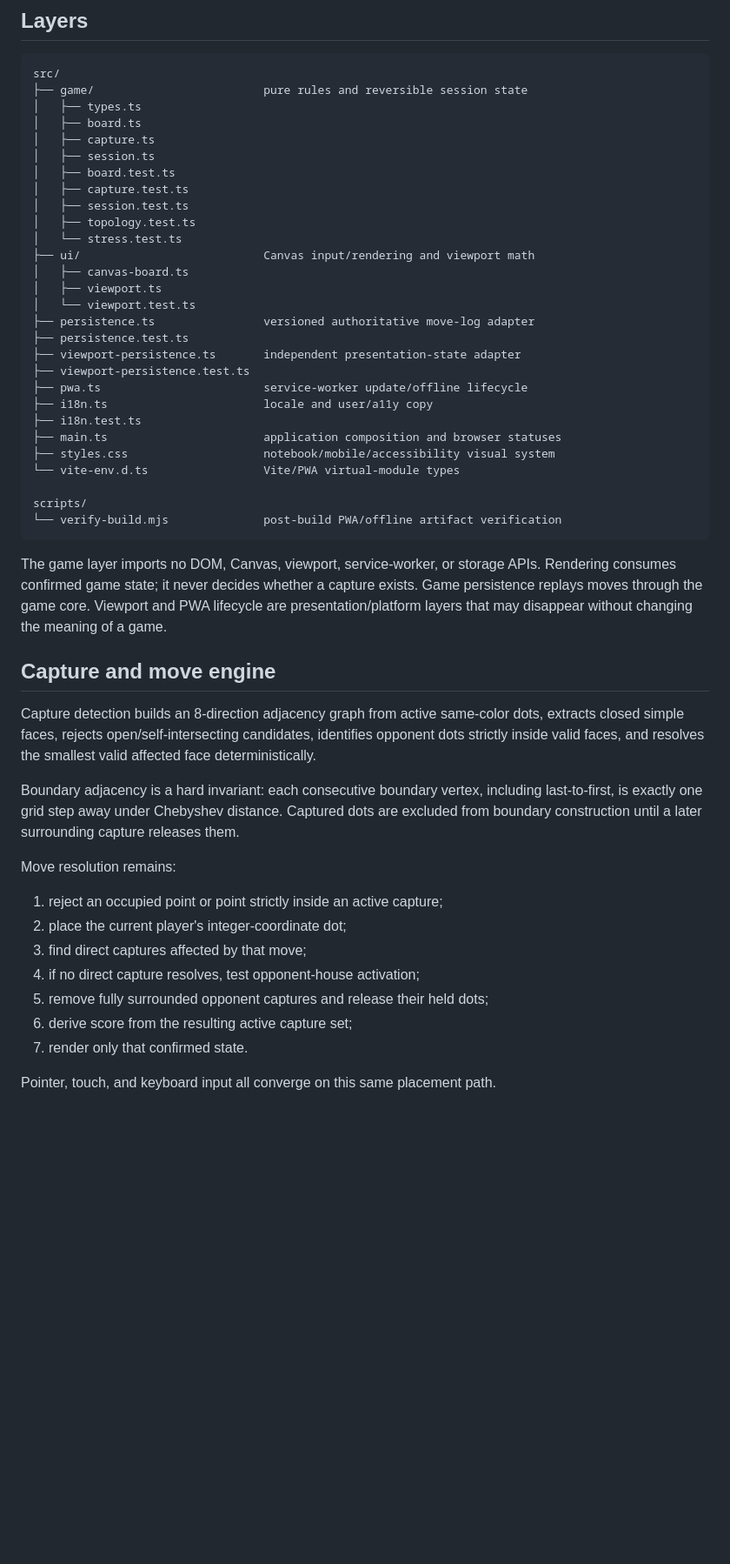
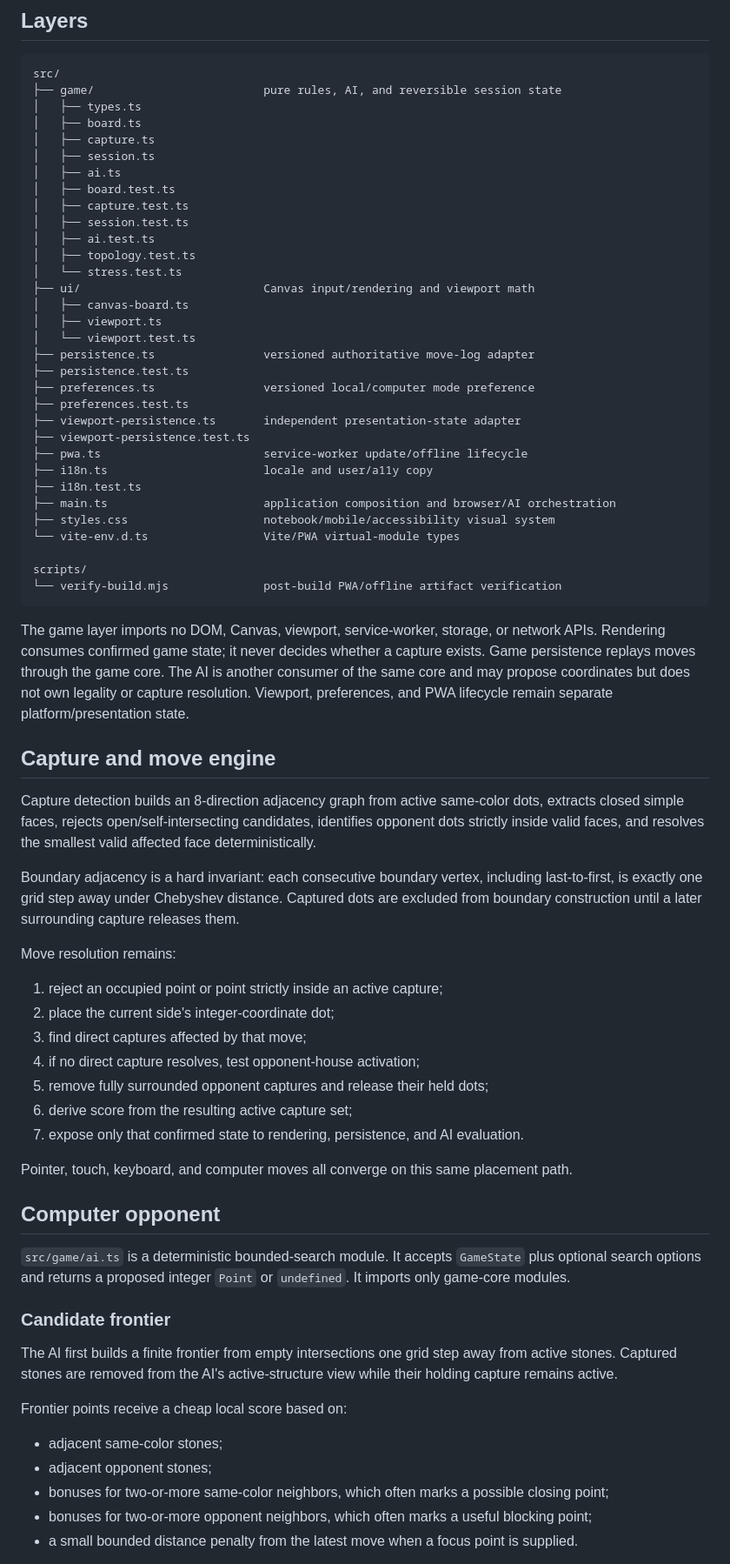
Before and after one commit to StanleyLl0yd/dots, a Markdown page: docs/ARCHITECTURE.md, the part around one of its changes. Shown at 87% size. Drawn GitHub-style; blank space fills up the shorter version.

Commit message:
docs: document AI architecture

````diff
--- a/docs/ARCHITECTURE.md
+++ b/docs/ARCHITECTURE.md
@@ -4,14 +4,16 @@
 
 ```text
 src/
-├── game/                         pure rules and reversible session state
+├── game/                         pure rules, AI, and reversible session state
 │   ├── types.ts
 │   ├── board.ts
 │   ├── capture.ts
 │   ├── session.ts
+│   ├── ai.ts
 │   ├── board.test.ts
 │   ├── capture.test.ts
 │   ├── session.test.ts
+│   ├── ai.test.ts
 │   ├── topology.test.ts
 │   └── stress.test.ts
 ├── ui/                           Canvas input/rendering and viewport math
@@ -20,12 +22,14 @@ src/
 │   └── viewport.test.ts
 ├── persistence.ts                versioned authoritative move-log adapter
 ├── persistence.test.ts
+├── preferences.ts                versioned local/computer mode preference
+├── preferences.test.ts
 ├── viewport-persistence.ts       independent presentation-state adapter
 ├── viewport-persistence.test.ts
 ├── pwa.ts                        service-worker update/offline lifecycle
 ├── i18n.ts                       locale and user/a11y copy
 ├── i18n.test.ts
-├── main.ts                       application composition and browser statuses
+├── main.ts                       application composition and browser/AI orchestration
 ├── styles.css                    notebook/mobile/accessibility visual system
 └── vite-env.d.ts                 Vite/PWA virtual-module types
 
@@ -33,7 +37,7 @@ scripts/
 └── verify-build.mjs              post-build PWA/offline artifact verification
 ```
 
-The game layer imports no DOM, Canvas, viewport, service-worker, or storage APIs. Rendering consumes confirmed game state; it never decides whether a capture exists. Game persistence replays moves through the game core. Viewport and PWA lifecycle are presentation/platform layers that may disappear without changing the meaning of a game.
+The game layer imports no DOM, Canvas, viewport, service-worker, storage, or network APIs. Rendering consumes confirmed game state; it never decides whether a capture exists. Game persistence replays moves through the game core. The AI is another consumer of the same core and may propose coordinates but does not own legality or capture resolution. Viewport, preferences, and PWA lifecycle remain separate platform/presentation state.
 
 ## Capture and move engine
 
@@ -44,11 +48,28 @@ Boundary adjacency is a hard invariant: each consecutive boundary vertex, includ
 Move resolution remains:
 
 1. reject an occupied point or point strictly inside an active capture;
-2. place the current player's integer-coordinate dot;
+2. place the current side's integer-coordinate dot;
 3. find direct captures affected by that move;
 4. if no direct capture resolves, test opponent-house activation;
 5. remove fully surrounded opponent captures and release their held dots;
 6. derive score from the resulting active capture set;
-7. render only that confirmed state.
+7. expose only that confirmed state to rendering, persistence, and AI evaluation.
 
-Pointer, touch, and keyboard input all converge on this same placement path.
+Pointer, touch, keyboard, and computer moves all converge on this same placement path.
+
+## Computer opponent
+
+`src/game/ai.ts` is a deterministic bounded-search module. It accepts `GameState` plus optional search options and returns a proposed integer `Point` or `undefined`. It imports only game-core modules.
+
+### Candidate frontier
+
+The AI first builds a finite frontier from empty intersections one grid step away from active stones. Captured stones are removed from the AI's active-structure view while their holding capture remains active.
+
+Frontier points receive a cheap local score based on:
+
+- adjacent same-color stones;
+- adjacent opponent stones;
+- bonuses for two-or-more same-color neighbors, which often marks a possible closing point;
+- bonuses for two-or-more opponent neighbors, which often marks a useful blocking point;
+- a small bounded distance penalty from the latest move when a focus point is supplied.
+
````
Also changed, not shown: other parts of docs/ARCHITECTURE.md (+53 -10 lines).
